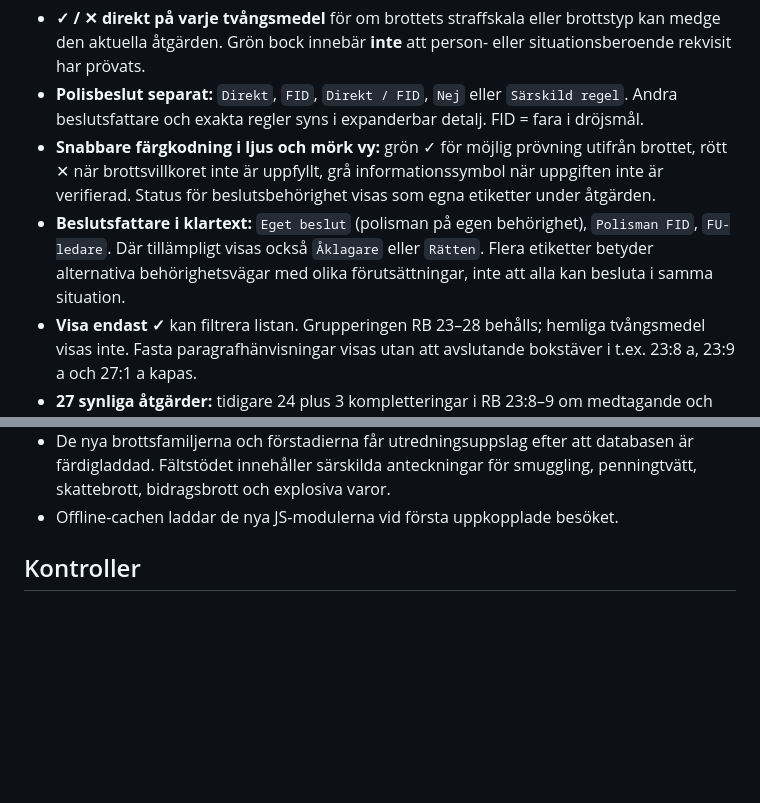
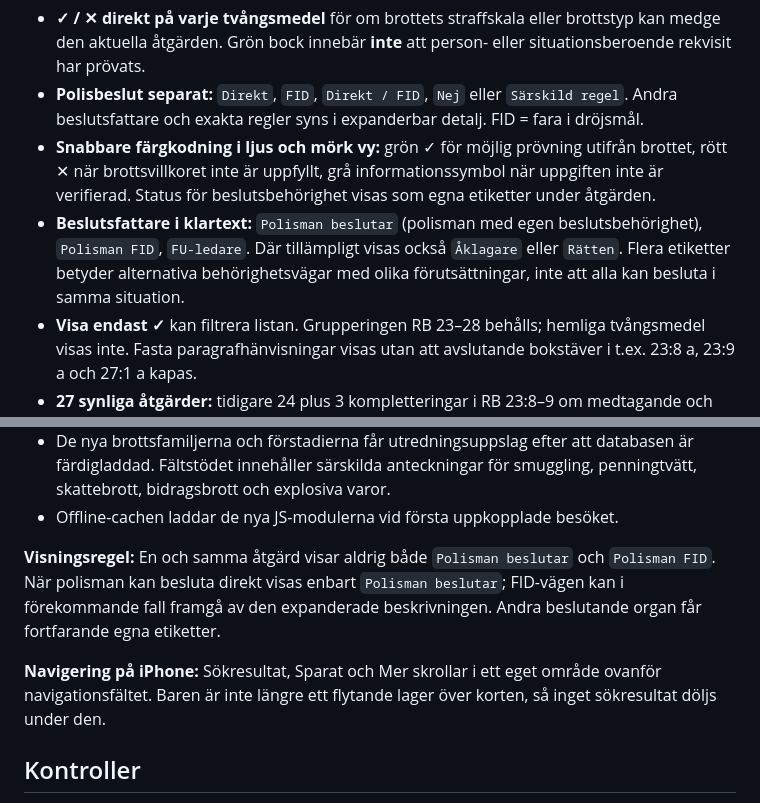
Before and after one commit to Deashi03/Brottskatalog, a Markdown page: README.md, 2 parts joined by grey strips. Rendered like a GitHub page; blank space fills up the shorter version.

Commit message:
Document unobstructed scrolling and mutually exclusive police decision labels

```diff
--- a/README.md
+++ b/README.md
@@ -9,7 +9,7 @@
 - **✓ / ✕ direkt på varje tvångsmedel** för om brottets straffskala eller brottstyp kan medge den aktuella åtgärden. Grön bock innebär **inte** att person- eller situationsberoende rekvisit har prövats.
 - **Polisbeslut separat:** `Direkt`, `FID`, `Direkt / FID`, `Nej` eller `Särskild regel`. Andra beslutsfattare och exakta regler syns i expanderbar detalj. FID = fara i dröjsmål.
 - **Snabbare färgkodning i ljus och mörk vy:** grön ✓ för möjlig prövning utifrån brottet, rött ✕ när brottsvillkoret inte är uppfyllt, grå informationssymbol när uppgiften inte är verifierad. Status för beslutsbehörighet visas som egna etiketter under åtgärden.
-- **Beslutsfattare i klartext:** `Eget beslut` (polisman på egen behörighet), `Polisman FID`, `FU-ledare`. Där tillämpligt visas också `Åklagare` eller `Rätten`. Flera etiketter betyder alternativa behörighetsvägar med olika förutsättningar, inte att alla kan besluta i samma situation.
+- **Beslutsfattare i klartext:** `Polisman beslutar` (polisman med egen beslutsbehörighet), `Polisman FID`, `FU-ledare`. Där tillämpligt visas också `Åklagare` eller `Rätten`. Flera etiketter betyder alternativa behörighetsvägar med olika förutsättningar, inte att alla kan besluta i samma situation.
 - **Visa endast ✓** kan filtrera listan. Grupperingen RB 23–28 behålls; hemliga tvångsmedel visas inte. Fasta paragrafhänvisningar visas utan att avslutande bokstäver i t.ex. 23:8 a, 23:9 a och 27:1 a kapas.
 - **27 synliga åtgärder:** tidigare 24 plus 3 kompletteringar i RB 23:8–9 om medtagande och kvarstannande vid förhör. Strukturerad beslutsmetadata finns för samtliga.
 - **46 nya sökbara grundposter**, med straffskalor och särskild förstadiekriminalisering enligt:
@@ -22,6 +22,10 @@
 - Lagtext först i brottskortet. Sökresultaten är fortsatt avskalade till brottsrubricering, lagrum och straffskala, med röd/grå markering för förstadier som kräver det.
 - De nya brottsfamiljerna och förstadierna får utredningsuppslag efter att databasen är färdigladdad. Fältstödet innehåller särskilda anteckningar för smuggling, penningtvätt, skattebrott, bidragsbrott och explosiva varor.
 - Offline-cachen laddar de nya JS-modulerna vid första uppkopplade besöket.
+
+**Visningsregel:** En och samma åtgärd visar aldrig både `Polisman beslutar` och `Polisman FID`. När polisman kan besluta direkt visas enbart `Polisman beslutar`; FID-vägen kan i förekommande fall framgå av den expanderade beskrivningen. Andra beslutande organ får fortfarande egna etiketter.
+
+**Navigering på iPhone:** Sökresultat, Sparat och Mer skrollar i ett eget område ovanför navigationsfältet. Baren är inte längre ett flytande lager över korten, så inget sökresultat döljs under den.
 
 ## Kontroller
 
```
